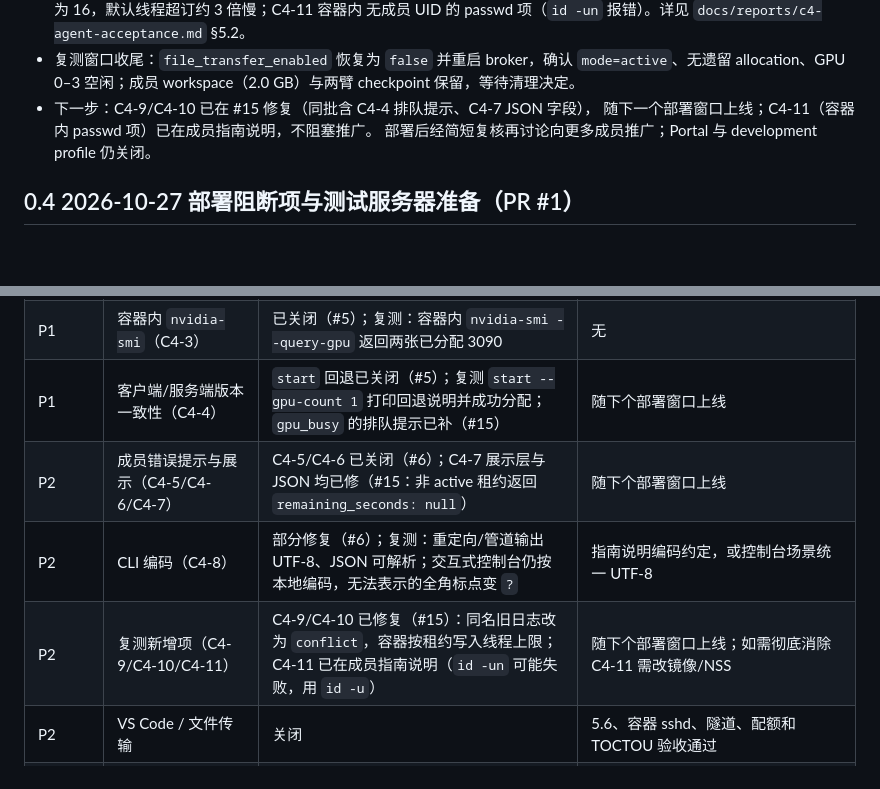
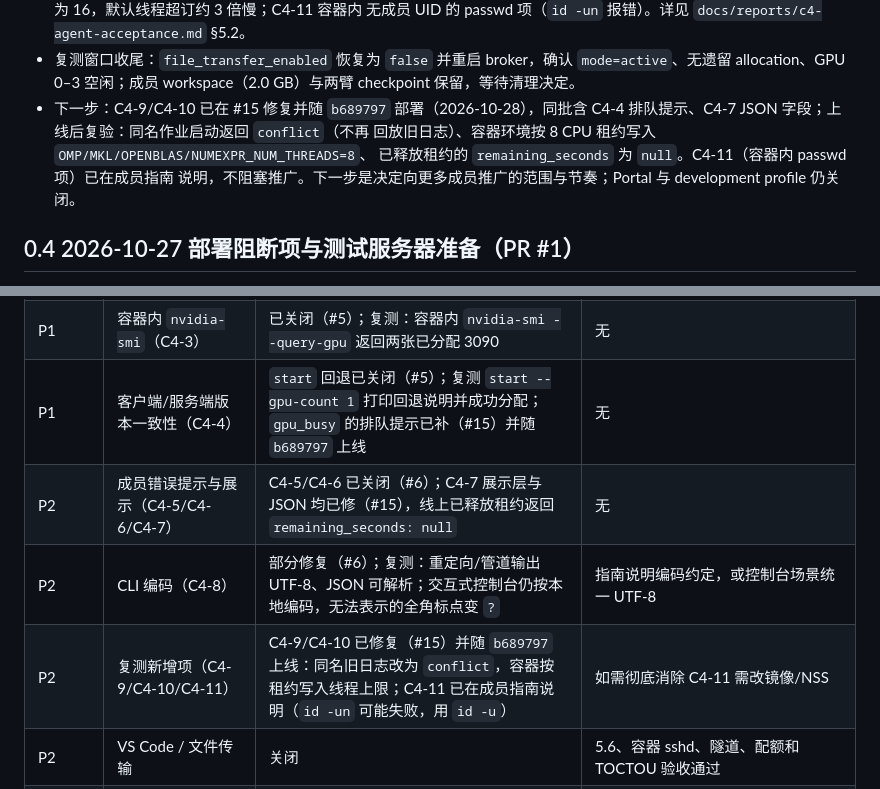
Before and after one commit to Mr-enthalpy/infrastructure, a Markdown page: docs/handoff.md, 2 parts joined by grey strips. Rendered like a GitHub page; blank space fills up the shorter version.

Commit message:
docs(handoff): record the b689797 deployment and the post-deploy checks

```diff
--- a/docs/handoff.md
+++ b/docs/handoff.md
@@ -31,9 +31,12 @@
 - 复测窗口收尾：`file_transfer_enabled` 恢复为 `false` 并重启 broker，确认
   `mode=active`、无遗留 allocation、GPU 0–3 空闲；成员 workspace（2.0 GB）与两臂
   checkpoint 保留，等待清理决定。
-- 下一步：C4-9/C4-10 已在 #15 修复（同批含 C4-4 排队提示、C4-7 JSON 字段），
-  随下一个部署窗口上线；C4-11（容器内 passwd 项）已在成员指南说明，不阻塞推广。
-  部署后经简短复核再讨论向更多成员推广；Portal 与 development profile 仍关闭。
+- 下一步：C4-9/C4-10 已在 #15 修复并随 `b689797` 部署（2026-10-28），同批含
+  C4-4 排队提示、C4-7 JSON 字段；上线后复验：同名作业启动返回 `conflict`（不再
+  回放旧日志）、容器环境按 8 CPU 租约写入 `OMP/MKL/OPENBLAS/NUMEXPR_NUM_THREADS=8`、
+  已释放租约的 `remaining_seconds` 为 `null`。C4-11（容器内 passwd 项）已在成员指南
+  说明，不阻塞推广。下一步是决定向更多成员推广的范围与节奏；Portal 与 development
+  profile 仍关闭。
 
 ## 0.4 2026-10-27 部署阻断项与测试服务器准备（PR #1）
 
@@ -591,10 +594,10 @@ GPU 审计、`nosuid` 或配额检查失败，停止，不得继续安装或切
 | P1 | 真实科研 Agent 端到端（C-4） | 0.1.1 签名客户端复测通过（2026-10-28，外部协助 0 次，2 卡同租约并行训练 + 断线恢复 + 释放后取件）；新增 C4-9/C4-10 待修 | 修完 C4-9/C4-10 后讨论向更多成员推广 |
 | P0 | 主机指纹/`setup` 闭环（C4-1/C4-2） | 已关闭（#4）；复测：错误指纹打印实际算法/指纹与原因，正确指纹退出 0、无崩溃 | 无（仅剩控制台编码见 C4-8） |
 | P1 | 容器内 `nvidia-smi`（C4-3） | 已关闭（#5）；复测：容器内 `nvidia-smi --query-gpu` 返回两张已分配 3090 | 无 |
-| P1 | 客户端/服务端版本一致性（C4-4） | `start` 回退已关闭（#5）；复测 `start --gpu-count 1` 打印回退说明并成功分配；`gpu_busy` 的排队提示已补（#15） | 随下个部署窗口上线 |
-| P2 | 成员错误提示与展示（C4-5/C4-6/C4-7） | C4-5/C4-6 已关闭（#6）；C4-7 展示层与 JSON 均已修（#15：非 active 租约返回 `remaining_seconds: null`） | 随下个部署窗口上线 |
+| P1 | 客户端/服务端版本一致性（C4-4） | `start` 回退已关闭（#5）；复测 `start --gpu-count 1` 打印回退说明并成功分配；`gpu_busy` 的排队提示已补（#15）并随 `b689797` 上线 | 无 |
+| P2 | 成员错误提示与展示（C4-5/C4-6/C4-7） | C4-5/C4-6 已关闭（#6）；C4-7 展示层与 JSON 均已修（#15），线上已释放租约返回 `remaining_seconds: null` | 无 |
 | P2 | CLI 编码（C4-8） | 部分修复（#6）；复测：重定向/管道输出 UTF-8、JSON 可解析；交互式控制台仍按本地编码，无法表示的全角标点变 `?` | 指南说明编码约定，或控制台场景统一 UTF-8 |
-| P2 | 复测新增项（C4-9/C4-10/C4-11） | C4-9/C4-10 已修复（#15）：同名旧日志改为 `conflict`，容器按租约写入线程上限；C4-11 已在成员指南说明（`id -un` 可能失败，用 `id -u`） | 随下个部署窗口上线；如需彻底消除 C4-11 需改镜像/NSS |
+| P2 | 复测新增项（C4-9/C4-10/C4-11） | C4-9/C4-10 已修复（#15）并随 `b689797` 上线：同名旧日志改为 `conflict`，容器按租约写入线程上限；C4-11 已在成员指南说明（`id -un` 可能失败，用 `id -u`） | 如需彻底消除 C4-11 需改镜像/NSS |
 | P2 | VS Code / 文件传输 | 关闭 | 5.6、容器 sshd、隧道、配额和 TOCTOU 验收通过 |
 | P2 | `setup` 图形化密钥配置 | CLI only | GUI 首屏可选择/生成密钥 |
 | P2 | 历史容器、备份归档、扫描噪声 | 待清理 | 资源标注清楚，扫描输出可读 |
```
